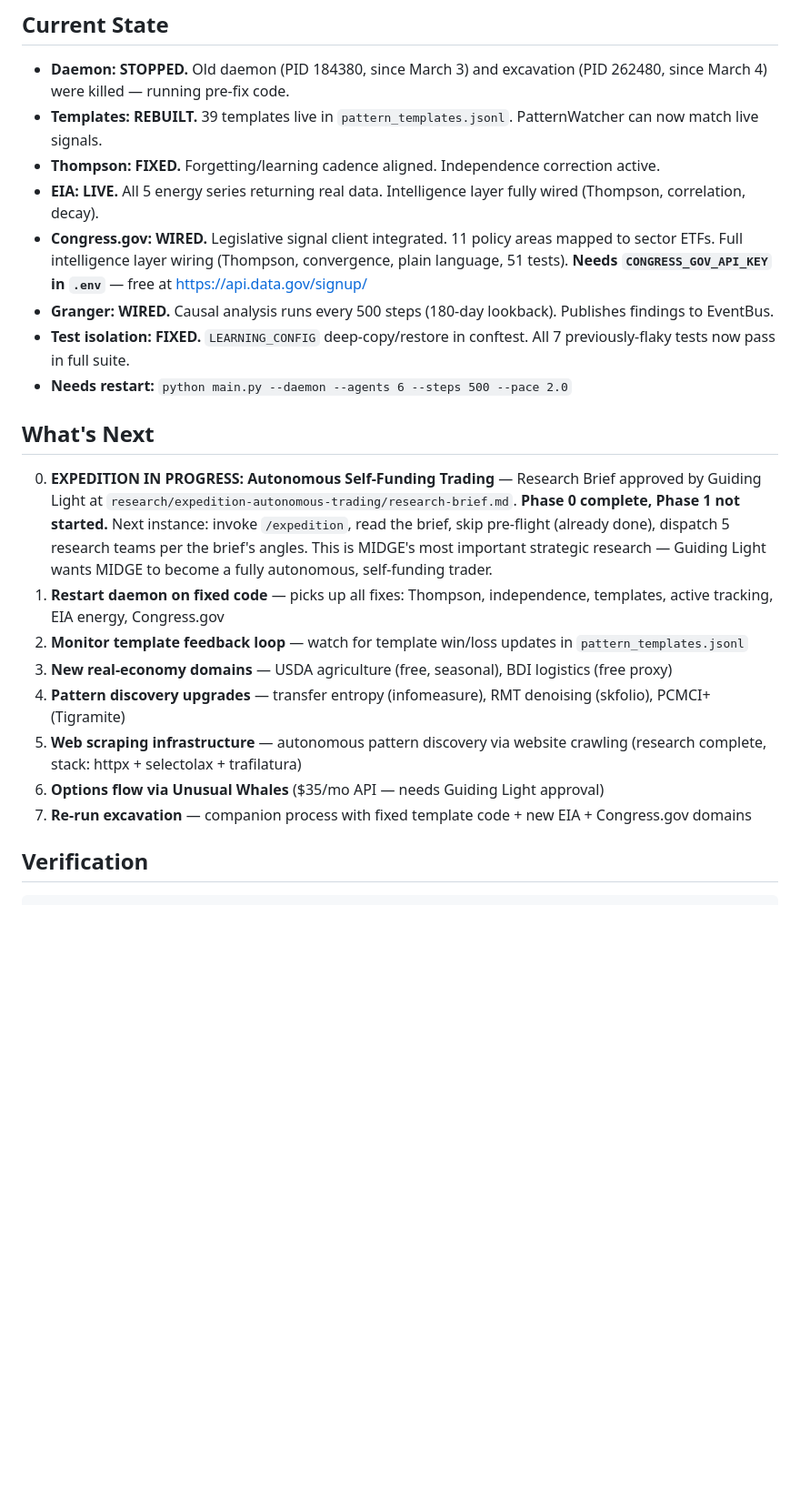
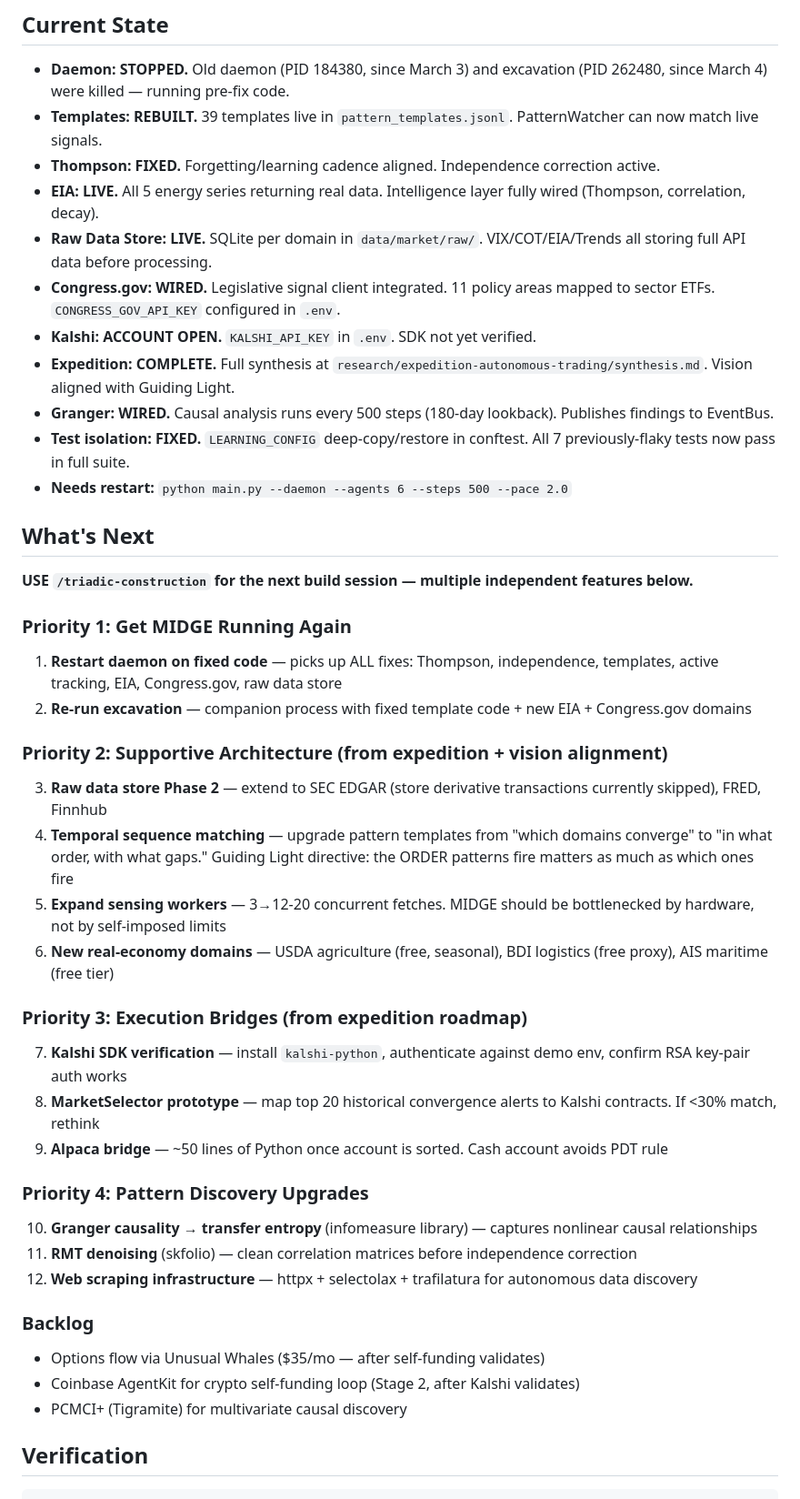
Before and after one commit to CBaen/MIDGE, a Markdown page: HANDOFF.md, the part around the change. Shown at 91% size. Rendered like a GitHub page; blank space fills up the shorter version.

Commit message:
Raw data pipeline + expedition synthesis + vision alignment
Stops MIDGE from discarding 95% of API data. RawStore persists ALL
downloaded data to SQLite (WAL mode) before signal processing.
Expedition complete: autonomous self-funding trading research with
5 teams + 3 validators. Vision aligned as inevitability surfacer.

Co-Authored-By: Claude Opus 4.6 <noreply@anthropic.com>

```diff
--- a/HANDOFF.md
+++ b/HANDOFF.md
@@ -163,21 +163,42 @@ Four work packages closing the operational gap (Thompson isolation, combo feedba
 - **Templates: REBUILT.** 39 templates live in `pattern_templates.jsonl`. PatternWatcher can now match live signals.
 - **Thompson: FIXED.** Forgetting/learning cadence aligned. Independence correction active.
 - **EIA: LIVE.** All 5 energy series returning real data. Intelligence layer fully wired (Thompson, correlation, decay).
-- **Congress.gov: WIRED.** Legislative signal client integrated. 11 policy areas mapped to sector ETFs. Full intelligence layer wiring (Thompson, convergence, plain language, 51 tests). **Needs `CONGRESS_GOV_API_KEY` in `.env`** — free at https://api.data.gov/signup/
+- **Raw Data Store: LIVE.** SQLite per domain in `data/market/raw/`. VIX/COT/EIA/Trends all storing full API data before processing.
+- **Congress.gov: WIRED.** Legislative signal client integrated. 11 policy areas mapped to sector ETFs. `CONGRESS_GOV_API_KEY` configured in `.env`.
+- **Kalshi: ACCOUNT OPEN.** `KALSHI_API_KEY` in `.env`. SDK not yet verified.
+- **Expedition: COMPLETE.** Full synthesis at `research/expedition-autonomous-trading/synthesis.md`. Vision aligned with Guiding Light.
 - **Granger: WIRED.** Causal analysis runs every 500 steps (180-day lookback). Publishes findings to EventBus.
 - **Test isolation: FIXED.** `LEARNING_CONFIG` deep-copy/restore in conftest. All 7 previously-flaky tests now pass in full suite.
 - **Needs restart:** `python main.py --daemon --agents 6 --steps 500 --pace 2.0`
 
 ## What's Next
 
-0. **EXPEDITION IN PROGRESS: Autonomous Self-Funding Trading** — Research Brief approved by Guiding Light at `research/expedition-autonomous-trading/research-brief.md`. **Phase 0 complete, Phase 1 not started.** Next instance: invoke `/expedition`, read the brief, skip pre-flight (already done), dispatch 5 research teams per the brief's angles. This is MIDGE's most important strategic research — Guiding Light wants MIDGE to become a fully autonomous, self-funding trader.
-1. **Restart daemon on fixed code** — picks up all fixes: Thompson, independence, templates, active tracking, EIA energy, Congress.gov
-2. **Monitor template feedback loop** — watch for template win/loss updates in `pattern_templates.jsonl`
-3. **New real-economy domains** — USDA agriculture (free, seasonal), BDI logistics (free proxy)
-4. **Pattern discovery upgrades** — transfer entropy (infomeasure), RMT denoising (skfolio), PCMCI+ (Tigramite)
-5. **Web scraping infrastructure** — autonomous pattern discovery via website crawling (research complete, stack: httpx + selectolax + trafilatura)
-6. **Options flow via Unusual Whales** ($35/mo API — needs Guiding Light approval)
-7. **Re-run excavation** — companion process with fixed template code + new EIA + Congress.gov domains
+**USE `/triadic-construction` for the next build session — multiple independent features below.**
+
+### Priority 1: Get MIDGE Running Again
+1. **Restart daemon on fixed code** — picks up ALL fixes: Thompson, independence, templates, active tracking, EIA, Congress.gov, raw data store
+2. **Re-run excavation** — companion process with fixed template code + new EIA + Congress.gov domains
+
+### Priority 2: Supportive Architecture (from expedition + vision alignment)
+3. **Raw data store Phase 2** — extend to SEC EDGAR (store derivative transactions currently skipped), FRED, Finnhub
+4. **Temporal sequence matching** — upgrade pattern templates from "which domains converge" to "in what order, with what gaps." Guiding Light directive: the ORDER patterns fire matters as much as which ones fire
+5. **Expand sensing workers** — 3→12-20 concurrent fetches. MIDGE should be bottlenecked by hardware, not by self-imposed limits
+6. **New real-economy domains** — USDA agriculture (free, seasonal), BDI logistics (free proxy), AIS maritime (free tier)
+
+### Priority 3: Execution Bridges (from expedition roadmap)
+7. **Kalshi SDK verification** — install `kalshi-python`, authenticate against demo env, confirm RSA key-pair auth works
+8. **MarketSelector prototype** — map top 20 historical convergence alerts to Kalshi contracts. If <30% match, rethink
+9. **Alpaca bridge** — ~50 lines of Python once account is sorted. Cash account avoids PDT rule
+
+### Priority 4: Pattern Discovery Upgrades
+10. **Granger causality → transfer entropy** (infomeasure library) — captures nonlinear causal relationships
+11. **RMT denoising** (skfolio) — clean correlation matrices before independence correction
+12. **Web scraping infrastructure** — httpx + selectolax + trafilatura for autonomous data discovery
+
+### Backlog
+- Options flow via Unusual Whales ($35/mo — after self-funding validates)
+- Coinbase AgentKit for crypto self-funding loop (Stage 2, after Kalshi validates)
+- PCMCI+ (Tigramite) for multivariate causal discovery
 
 ## Verification
 
```
